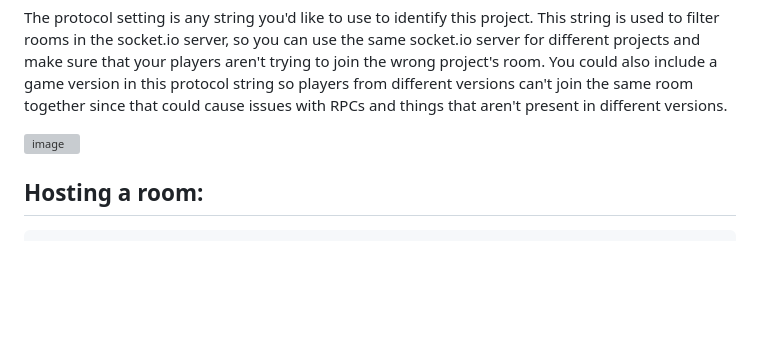
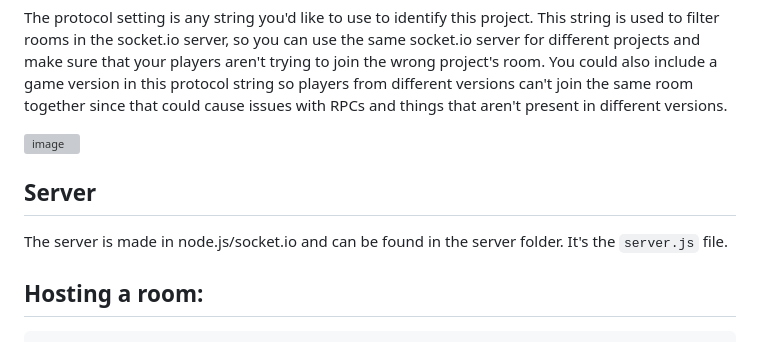
Before and after one commit to DanielSnd/YarnNet, a Markdown page: README.md, the part around the change. Drawn GitHub-style; blank space fills up the shorter version; grey boxes are pictures that could not be loaded.

```diff
--- a/README.md
+++ b/README.md
@@ -13,6 +13,10 @@ Once you have the YarnNet module in your version of the engine, if you want to u
 The protocol setting is any string you'd like to use to identify this project. This string is used to filter rooms in the socket.io server, so you can use the same socket.io server for different projects and make sure that your players aren't trying to join the wrong project's room. You could also include a game version in this protocol string so players from different versions can't join the same room together since that could cause issues with RPCs and things that aren't present in different versions.
 
 ![image](https://github.com/DanielSnd/YarnNet/assets/9072324/0a7f78e0-1ce4-4026-8ed7-39ce2304e45b)
+
+## Server
+
+The server is made in node.js/socket.io and can be found in the server folder. It's the `server.js` file.
 
 ## Hosting a room:
 
```
